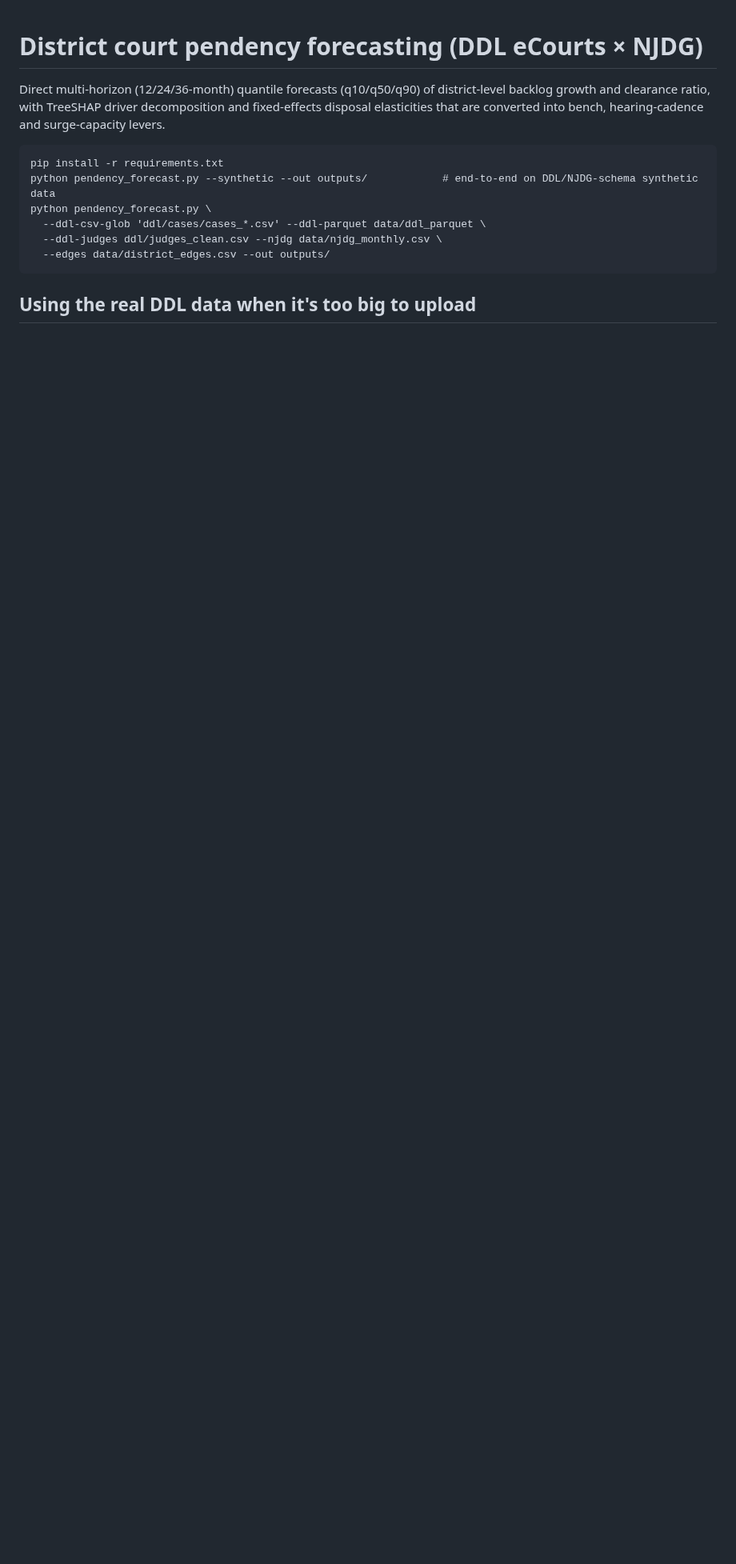
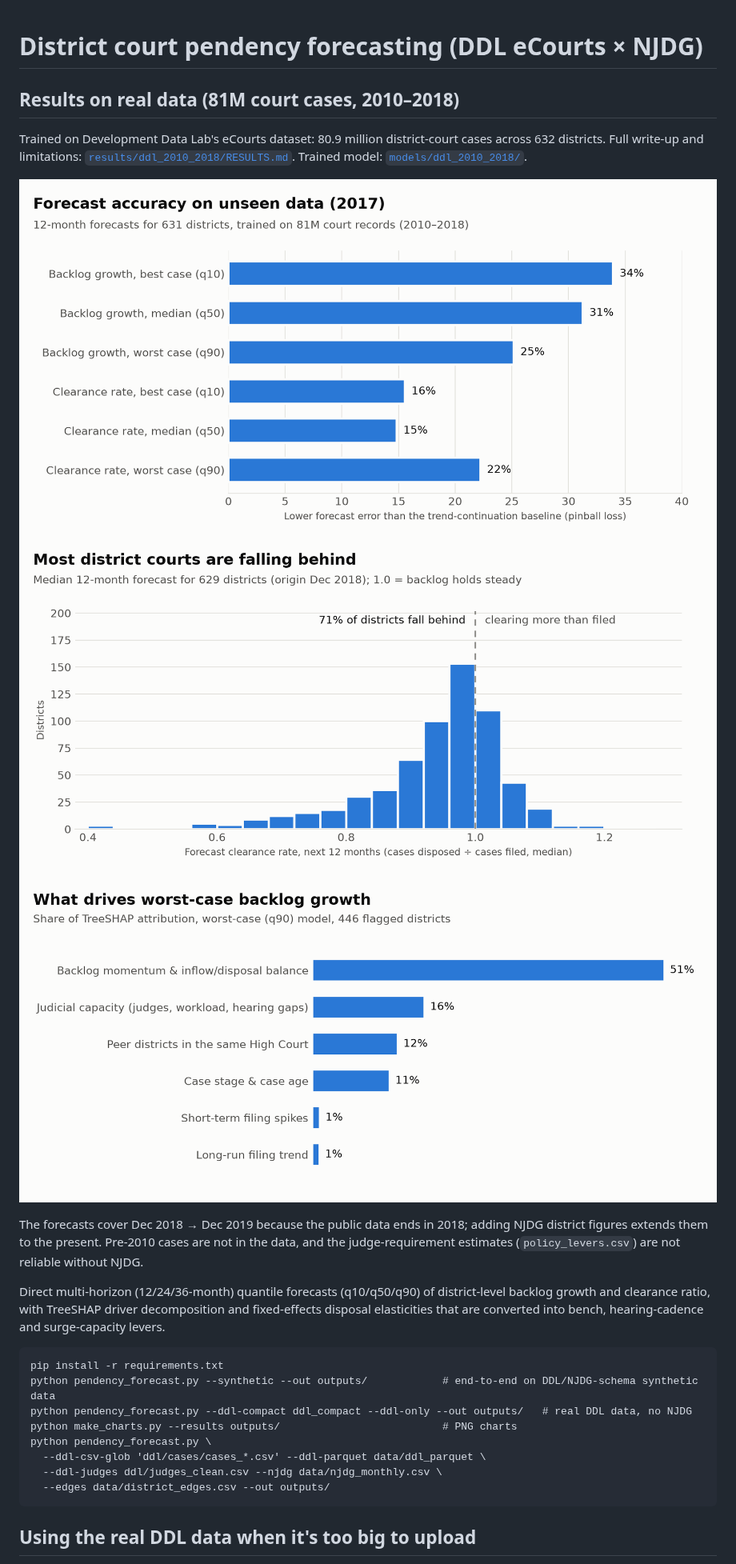
Before and after one commit to ArnavGoel98/CourtSight, a Markdown page: README.md, the part around the change. Shown at 80% size. Rendered like a GitHub page; pictures changed too: results/ddl_2010_2018/charts/district_clearance.png (added), results/ddl_2010_2018/charts/forecast_accuracy.png (added), results/ddl_2010_2018/charts/risk_drivers.png (added); blank space fills up the shorter version.

````diff
--- a/README.md
+++ b/README.md
@@ -1,4 +1,18 @@
 # District court pendency forecasting (DDL eCourts × NJDG)
+
+## Results on real data (81M court cases, 2010–2018)
+
+Trained on Development Data Lab's eCourts dataset: 80.9 million district-court cases across 632 districts.
+Full write-up and limitations: [`results/ddl_2010_2018/RESULTS.md`](results/ddl_2010_2018/RESULTS.md).
+Trained model: [`models/ddl_2010_2018/`](models/ddl_2010_2018/).
+
+![Forecast accuracy](results/ddl_2010_2018/charts/forecast_accuracy.png)
+![District clearance forecast](results/ddl_2010_2018/charts/district_clearance.png)
+![Drivers of worst-case growth](results/ddl_2010_2018/charts/risk_drivers.png)
+
+The forecasts cover Dec 2018 → Dec 2019 because the public data ends in 2018; adding NJDG district
+figures extends them to the present. Pre-2010 cases are not in the data, and the judge-requirement
+estimates (`policy_levers.csv`) are not reliable without NJDG.
 
 Direct multi-horizon (12/24/36-month) quantile forecasts (q10/q50/q90) of district-level backlog growth and
 clearance ratio, with TreeSHAP driver decomposition and fixed-effects disposal elasticities that are
@@ -7,6 +21,8 @@ converted into bench, hearing-cadence and surge-capacity levers.
 ```
 pip install -r requirements.txt
 python pendency_forecast.py --synthetic --out outputs/            # end-to-end on DDL/NJDG-schema synthetic data
+python pendency_forecast.py --ddl-compact ddl_compact --ddl-only --out outputs/   # real DDL data, no NJDG
+python make_charts.py --results outputs/                          # PNG charts
 python pendency_forecast.py \
   --ddl-csv-glob 'ddl/cases/cases_*.csv' --ddl-parquet data/ddl_parquet \
   --ddl-judges ddl/judges_clean.csv --njdg data/njdg_monthly.csv \
````
Also changed, not shown: 2 other files.
